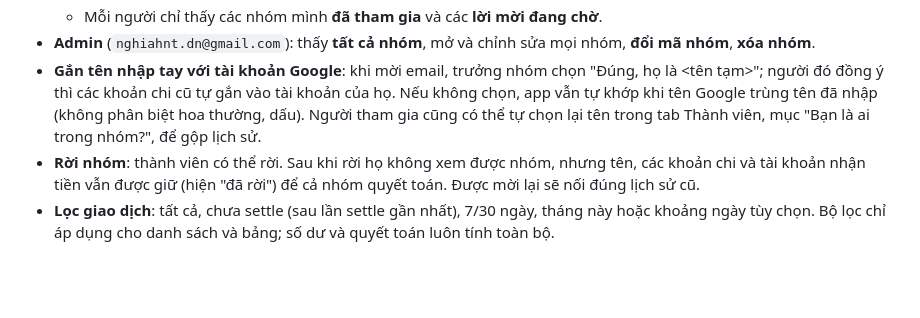
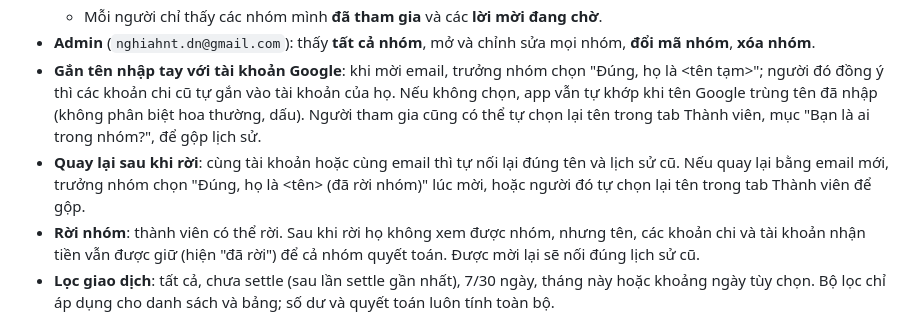
Before and after one commit to winhuynhh/chia-bill, a Markdown page: README.md, the part around the change. Drawn GitHub-style; blank space fills up the shorter version.

```diff
--- a/README.md
+++ b/README.md
@@ -12,6 +12,7 @@ Chia tiền nhóm, chạy trên Vercel Serverless + Redis/KV.
   - Mỗi người chỉ thấy các nhóm mình **đã tham gia** và các **lời mời đang chờ**.
 - **Admin** (`nghiahnt.dn@gmail.com`): thấy **tất cả nhóm**, mở và chỉnh sửa mọi nhóm, **đổi mã nhóm**, **xóa nhóm**.
 - **Gắn tên nhập tay với tài khoản Google**: khi mời email, trưởng nhóm chọn "Đúng, họ là <tên tạm>"; người đó đồng ý thì các khoản chi cũ tự gắn vào tài khoản của họ. Nếu không chọn, app vẫn tự khớp khi tên Google trùng tên đã nhập (không phân biệt hoa thường, dấu). Người tham gia cũng có thể tự chọn lại tên trong tab Thành viên, mục "Bạn là ai trong nhóm?", để gộp lịch sử.
+- **Quay lại sau khi rời**: cùng tài khoản hoặc cùng email thì tự nối lại đúng tên và lịch sử cũ. Nếu quay lại bằng email mới, trưởng nhóm chọn "Đúng, họ là <tên> (đã rời nhóm)" lúc mời, hoặc người đó tự chọn lại tên trong tab Thành viên để gộp.
 - **Rời nhóm**: thành viên có thể rời. Sau khi rời họ không xem được nhóm, nhưng tên, các khoản chi và tài khoản nhận tiền vẫn được giữ (hiện "đã rời") để cả nhóm quyết toán. Được mời lại sẽ nối đúng lịch sử cũ.
 - **Lọc giao dịch**: tất cả, chưa settle (sau lần settle gần nhất), 7/30 ngày, tháng này hoặc khoảng ngày tùy chọn. Bộ lọc chỉ áp dụng cho danh sách và bảng; số dư và quyết toán luôn tính toàn bộ.
 - **Settle up**: ai chuyển cho ai bao nhiêu (ít giao dịch nhất), kèm thông tin MoMo/ngân hàng của người nhận, nút "Đã trả" để ghi nhận.
```
